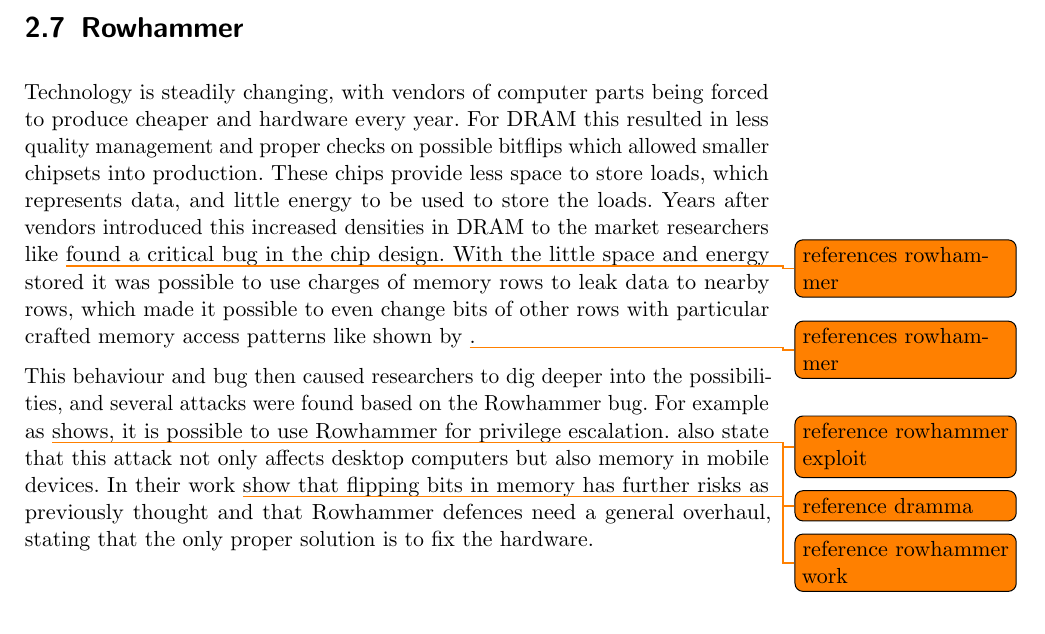
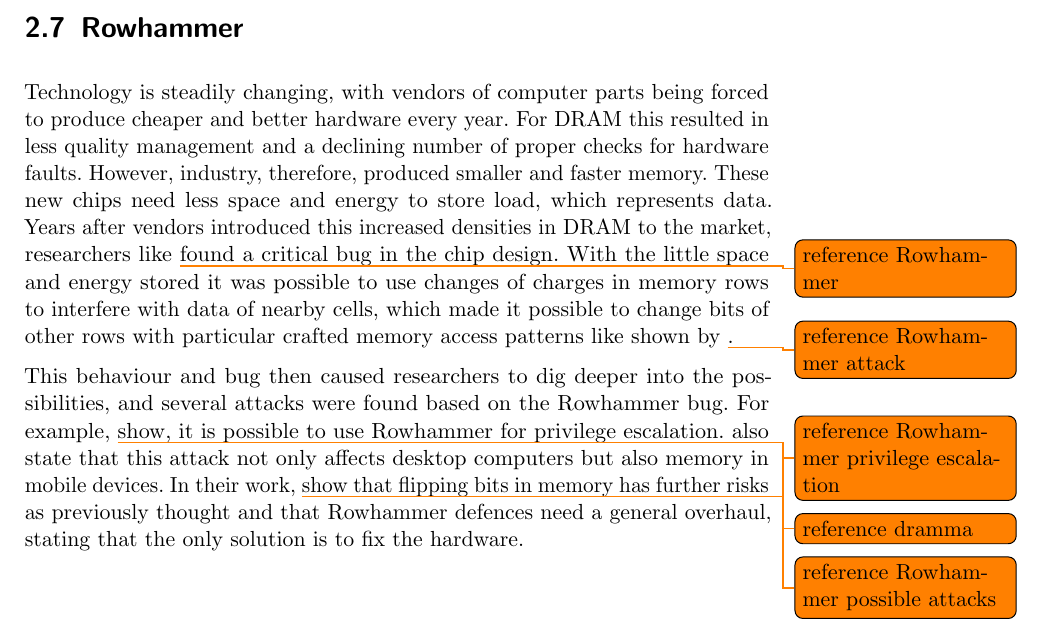
Before and after one commit to sigttou/db_master_thesis, a LaTeX thesis (thesis/main.tex, which reads thesis/general.tex): part of page 27 of 40, cut so that both start at the same text. Compiled offline with pdfLaTeX; an older LaTeX class or package is replaced by its successor.

Commit message:
IMP: overhaul rowhammer section

```diff
--- a/thesis/general.tex
+++ b/thesis/general.tex
@@ -487,25 +487,26 @@ reuse lowers the number of possible key candidates.
 \section{Rowhammer}
 
 Technology is steadily changing, with vendors of computer parts being forced to
-produce cheaper and hardware every year. For DRAM this resulted in less quality
-management and proper checks on possible bitflips which allowed smaller chipsets
-into production. These chips provide less space to store loads, which represents
-data, and little energy to be used to store the loads. Years after vendors
-introduced this increased densities in DRAM to the market researchers like
-\todo{references rowhammer} found a critical bug in the chip design. With the
-little space and energy stored it was possible to use charges of memory rows to
-leak data to nearby rows, which made it possible to even change bits of other
-rows with particular crafted memory access patterns like shown by
-\todo{references rowhammer}.
+produce cheaper and better hardware every year. For DRAM this resulted in less
+quality management and a declining number of proper checks for hardware faults.
+However, industry, therefore, produced smaller and faster memory. These new
+chips need less space and energy to store load, which represents data. Years
+after vendors introduced this increased densities in DRAM to the market,
+researchers like \todo{reference Rowhammer} found a critical bug in the chip
+design. With the little space and energy stored it was possible to use changes
+of charges in memory rows to interfere with data of nearby cells, which made it
+possible to change bits of other rows with particular crafted memory access
+patterns like shown by \todo{reference Rowhammer attack}.
 
 This behaviour and bug then caused researchers to dig deeper into the
 possibilities, and several attacks were found based on the Rowhammer bug. For
-example as~\todo{reference rowhammer exploit} shows, it is possible to use
-Rowhammer for privilege escalation.~\todo{reference dramma} also state that this
-attack not only affects desktop computers but also memory in mobile devices. In
-their work~\todo{reference rowhammer work} show that flipping bits in memory has
-further risks as previously thought and that Rowhammer defences need a general
-overhaul, stating that the only proper solution is to fix the hardware.
+example, \todo{reference Rowhammer privilege escalation} show, it is possible
+to use Rowhammer for privilege escalation. \todo{reference dramma} also state
+that this attack not only affects desktop computers but also memory in mobile
+devices. In their work, \todo{reference Rowhammer possible attacks} show that
+flipping bits in memory has further risks as previously thought and that
+Rowhammer defences need a general overhaul, stating that the only solution is to
+fix the hardware.
 %}}}
 
 %% vim:foldmethod=expr
```
